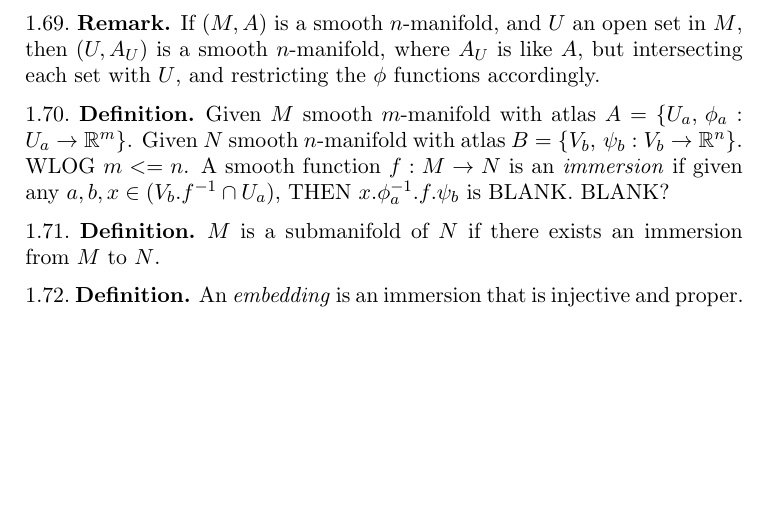
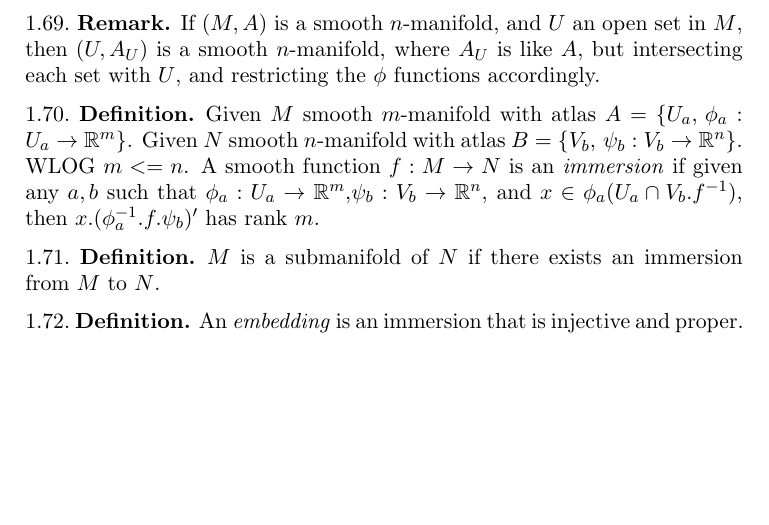
Before and after one commit to ghseeli/grad-school-notes, a LaTeX paper (Differential Topology/differential-topology-notes.tex): part of page 7 of 7, cut so that both start at the same text. Compiled offline with pdfLaTeX.

Commit message:
Fixed incomplete definition of immersion in differential topology notes.

```diff
--- a/Differential Topology/differential-topology-notes.tex
+++ b/Differential Topology/differential-topology-notes.tex
@@ -510,7 +510,7 @@ T^*M$ such that $w(x): T_{\vec{x}}M \to \R$ a collection of \emph{1-forms}.
 	Given $M$ smooth $m$-manifold with atlas $A = \{ U_a, \,\phi_a : U_a \to \R^m \}$.
 	Given $N$ smooth $n$-manifold with atlas $B = \{ V_b, \,\psi_b : V_b \to \R^n \}$.
 	WLOG $m <=n$.
-	A smooth function $f : M \to N$  is an \emph{immersion} if given any $a, b, x \in (V_b.f^{-1} \cap U_a)$, THEN $x.\phi_a^{-1}.f.\psi_b$ is BLANK.  BLANK?
+	A smooth function $f : M \to N$  is an \emph{immersion} if given any $a, b$ such that $\phi_a: U_a \to \R^m$,$\psi_b: V_b \to \R^n$, and $x \in \phi_a(U_a \cap V_b.f^{-1})$, then $x.(\phi_a^{-1}.f.\psi_b)'$ has rank $m$.
 \end{defn}
 
 \begin{defn}
```
